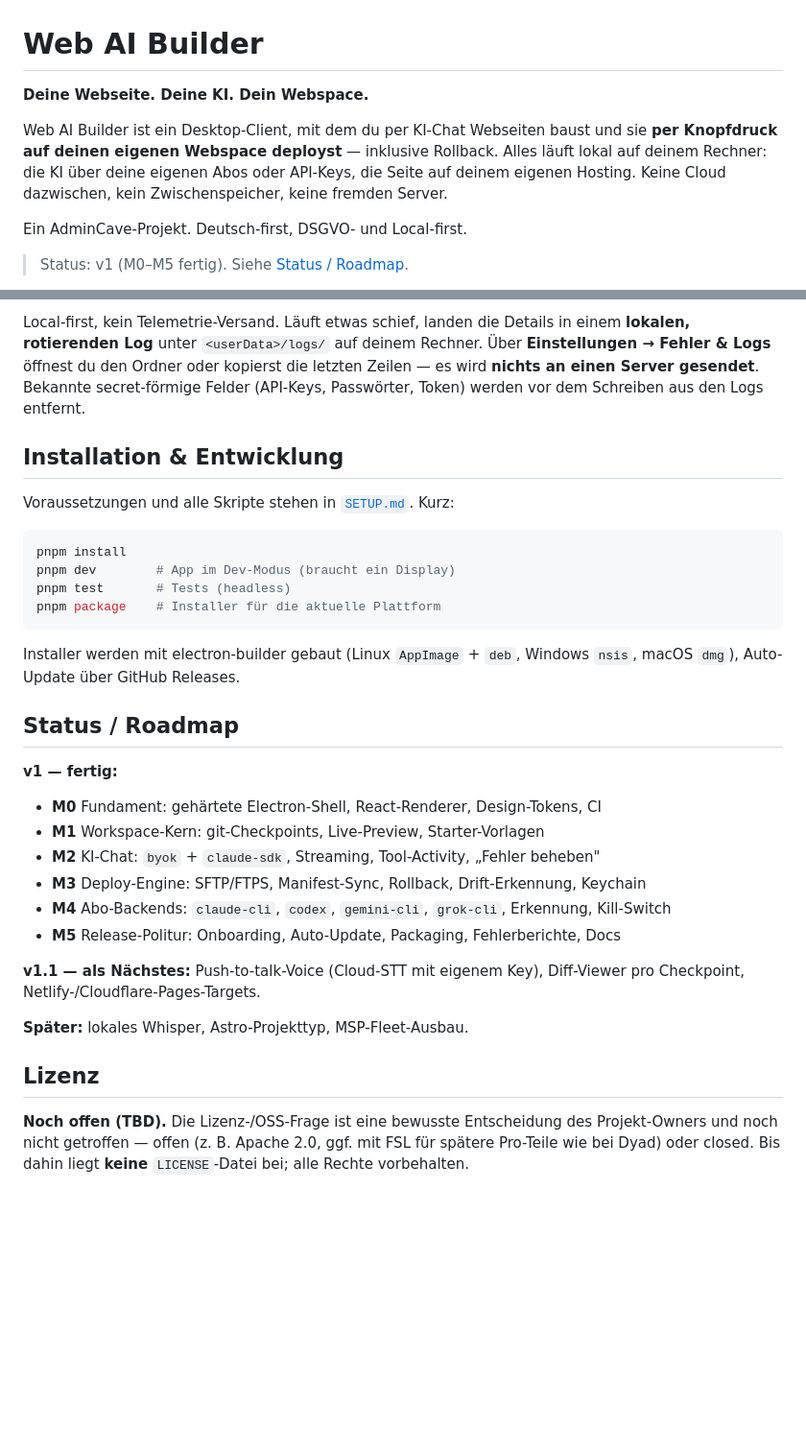
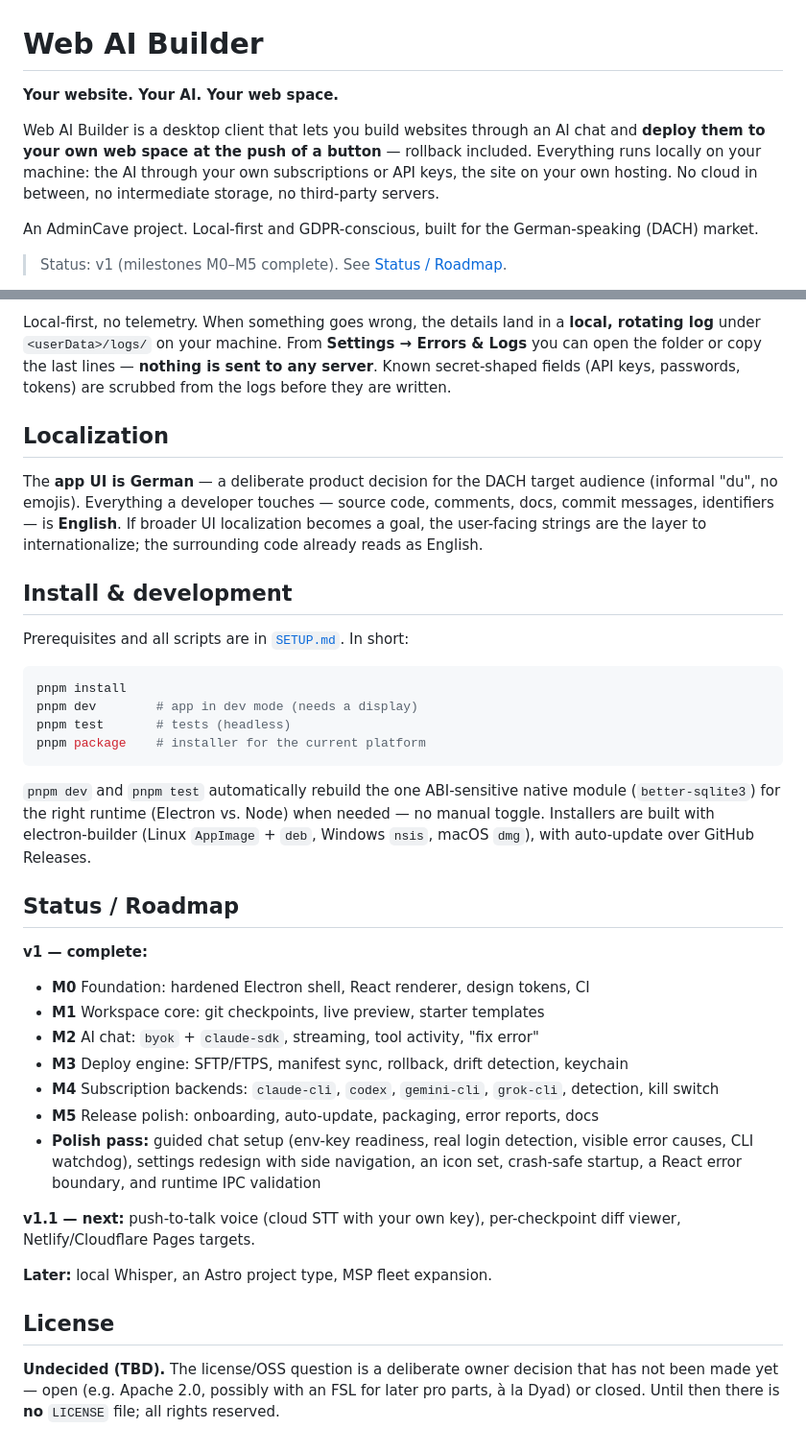
Before and after one commit to AdminCave/webaibuilder, a Markdown page: README.md, 2 parts joined by grey strips. Shown at 96% size. Drawn GitHub-style; blank space fills up the shorter version.

````diff
--- a/README.md
+++ b/README.md
@@ -3,11 +3,11 @@
 
 # Web AI Builder
 
-**Deine Webseite. Deine KI. Dein Webspace.**
+**Your website. Your AI. Your web space.**
 
-Web AI Builder ist ein Desktop-Client, mit dem du per KI-Chat Webseiten baust und sie **per Knopfdruck auf deinen eigenen Webspace deployst** — inklusive Rollback. Alles läuft lokal auf deinem Rechner: die KI über deine eigenen Abos oder API-Keys, die Seite auf deinem eigenen Hosting. Keine Cloud dazwischen, kein Zwischenspeicher, keine fremden Server.
+Web AI Builder is a desktop client that lets you build websites through an AI chat and **deploy them to your own web space at the push of a button** — rollback included. Everything runs locally on your machine: the AI through your own subscriptions or API keys, the site on your own hosting. No cloud in between, no intermediate storage, no third-party servers.
 
-Ein AdminCave-Projekt. Deutsch-first, DSGVO- und Local-first.
+An AdminCave project. Local-first and GDPR-conscious, built for the German-speaking (DACH) market.
 
-> Status: v1 (M0–M5 fertig). Siehe [Status / Roadmap](#status--roadmap).
+> Status: v1 (milestones M0–M5 complete). See [Status / Roadmap](#status--roadmap).
 
@@ -69,35 +71,40 @@ Mehr Hintergrund: [`PLAN.md`](PLAN.md).
 
-Local-first, kein Telemetrie-Versand. Läuft etwas schief, landen die Details in einem **lokalen, rotierenden Log** unter `<userData>/logs/` auf deinem Rechner. Über **Einstellungen → Fehler & Logs** öffnest du den Ordner oder kopierst die letzten Zeilen — es wird **nichts an einen Server gesendet**. Bekannte secret-förmige Felder (API-Keys, Passwörter, Token) werden vor dem Schreiben aus den Logs entfernt.
+Local-first, no telemetry. When something goes wrong, the details land in a **local, rotating log** under `<userData>/logs/` on your machine. From **Settings → Errors & Logs** you can open the folder or copy the last lines — **nothing is sent to any server**. Known secret-shaped fields (API keys, passwords, tokens) are scrubbed from the logs before they are written.
 
-## Installation & Entwicklung
+## Localization
 
-Voraussetzungen und alle Skripte stehen in [`SETUP.md`](SETUP.md). Kurz:
+The **app UI is German** — a deliberate product decision for the DACH target audience (informal "du", no emojis). Everything a developer touches — source code, comments, docs, commit messages, identifiers — is **English**. If broader UI localization becomes a goal, the user-facing strings are the layer to internationalize; the surrounding code already reads as English.
+
+## Install & development
+
+Prerequisites and all scripts are in [`SETUP.md`](SETUP.md). In short:
 
 ```bash
 pnpm install
-pnpm dev        # App im Dev-Modus (braucht ein Display)
-pnpm test       # Tests (headless)
-pnpm package    # Installer für die aktuelle Plattform
+pnpm dev        # app in dev mode (needs a display)
+pnpm test       # tests (headless)
+pnpm package    # installer for the current platform
 ```
 
-Installer werden mit electron-builder gebaut (Linux `AppImage` + `deb`, Windows `nsis`, macOS `dmg`), Auto-Update über GitHub Releases.
+`pnpm dev` and `pnpm test` automatically rebuild the one ABI-sensitive native module (`better-sqlite3`) for the right runtime (Electron vs. Node) when needed — no manual toggle. Installers are built with electron-builder (Linux `AppImage` + `deb`, Windows `nsis`, macOS `dmg`), with auto-update over GitHub Releases.
 
 ## Status / Roadmap
 
-**v1 — fertig:**
+**v1 — complete:**
 
-- **M0** Fundament: gehärtete Electron-Shell, React-Renderer, Design-Tokens, CI
-- **M1** Workspace-Kern: git-Checkpoints, Live-Preview, Starter-Vorlagen
-- **M2** KI-Chat: `byok` + `claude-sdk`, Streaming, Tool-Activity, „Fehler beheben"
-- **M3** Deploy-Engine: SFTP/FTPS, Manifest-Sync, Rollback, Drift-Erkennung, Keychain
-- **M4** Abo-Backends: `claude-cli`, `codex`, `gemini-cli`, `grok-cli`, Erkennung, Kill-Switch
-- **M5** Release-Politur: Onboarding, Auto-Update, Packaging, Fehlerberichte, Docs
+- **M0** Foundation: hardened Electron shell, React renderer, design tokens, CI
+- **M1** Workspace core: git checkpoints, live preview, starter templates
+- **M2** AI chat: `byok` + `claude-sdk`, streaming, tool activity, "fix error"
+- **M3** Deploy engine: SFTP/FTPS, manifest sync, rollback, drift detection, keychain
+- **M4** Subscription backends: `claude-cli`, `codex`, `gemini-cli`, `grok-cli`, detection, kill switch
+- **M5** Release polish: onboarding, auto-update, packaging, error reports, docs
+- **Polish pass:** guided chat setup (env-key readiness, real login detection, visible error causes, CLI watchdog), settings redesign with side navigation, an icon set, crash-safe startup, a React error boundary, and runtime IPC validation
 
-**v1.1 — als Nächstes:** Push-to-talk-Voice (Cloud-STT mit eigenem Key), Diff-Viewer pro Checkpoint, Netlify-/Cloudflare-Pages-Targets.
+**v1.1 — next:** push-to-talk voice (cloud STT with your own key), per-checkpoint diff viewer, Netlify/Cloudflare Pages targets.
 
-**Später:** lokales Whisper, Astro-Projekttyp, MSP-Fleet-Ausbau.
+**Later:** local Whisper, an Astro project type, MSP fleet expansion.
 
-## Lizenz
+## License
 
-**Noch offen (TBD).** Die Lizenz-/OSS-Frage ist eine bewusste Entscheidung des Projekt-Owners und noch nicht getroffen — offen (z. B. Apache 2.0, ggf. mit FSL für spätere Pro-Teile wie bei Dyad) oder closed. Bis dahin liegt **keine** `LICENSE`-Datei bei; alle Rechte vorbehalten.
+**Undecided (TBD).** The license/OSS question is a deliberate owner decision that has not been made yet — open (e.g. Apache 2.0, possibly with an FSL for later pro parts, à la Dyad) or closed. Until then there is **no** `LICENSE` file; all rights reserved.
 
````
Also changed, not shown: other parts of README.md (+39 -37 lines).
